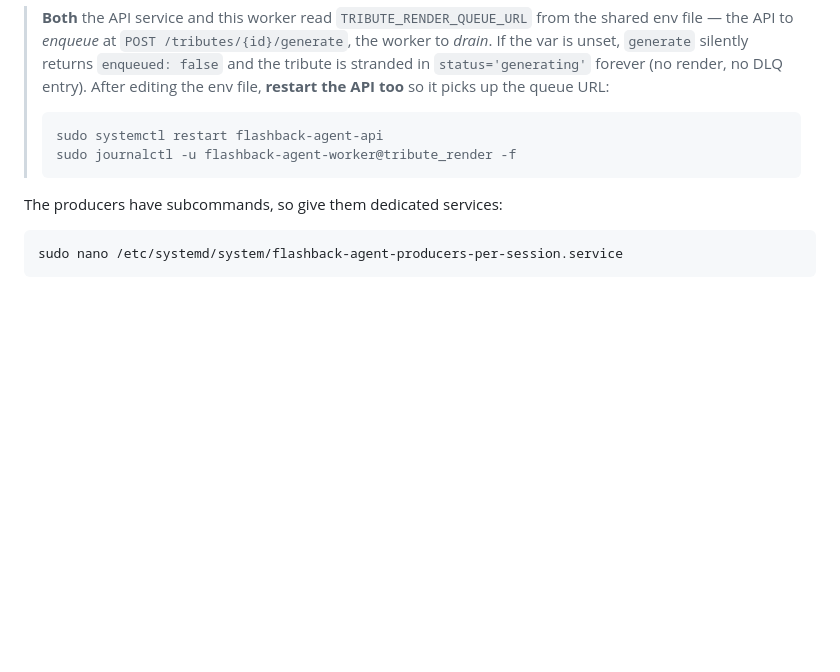
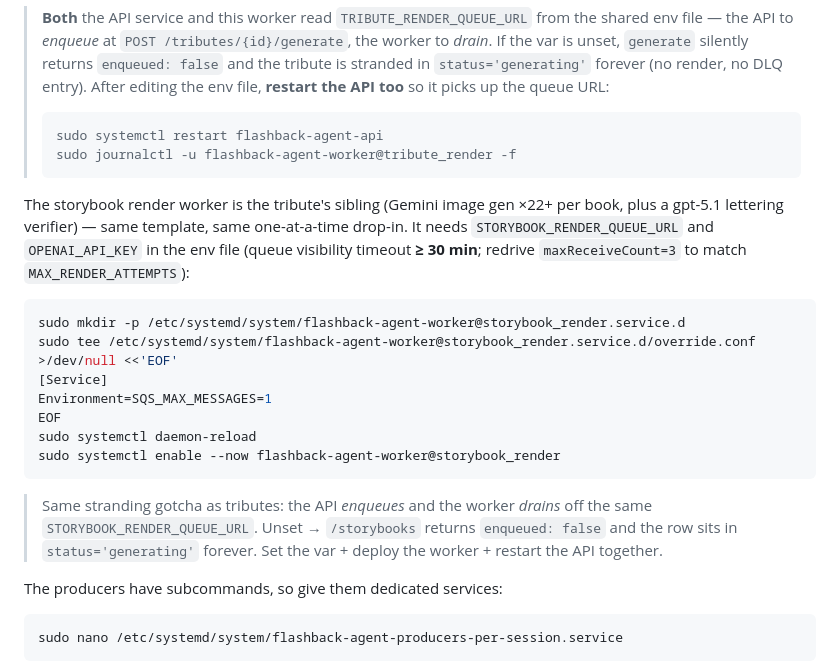
Before and after one commit to FlashbackAi/AgentMeeMaw, a Markdown page: docs/ec2-deploy.md, the part around the change. GitHub-like rendering; blank space fills up the shorter version.

Commit message:
docs(deploy): storybook_render worker section in the EC2 runbook
Co-authored-by: 5mokshith <mokshithrao1481@gmail.com>

````diff
--- a/docs/ec2-deploy.md
+++ b/docs/ec2-deploy.md
@@ -272,6 +272,27 @@ sudo systemctl enable --now flashback-agent-worker@tribute_render
 > sudo journalctl -u flashback-agent-worker@tribute_render -f
 > ```
 
+The storybook render worker is the tribute's sibling (Gemini image gen ×22+
+per book, plus a gpt-5.1 lettering verifier) — same template, same
+one-at-a-time drop-in. It needs `STORYBOOK_RENDER_QUEUE_URL` and
+`OPENAI_API_KEY` in the env file (queue visibility timeout **≥ 30 min**;
+redrive `maxReceiveCount=3` to match `MAX_RENDER_ATTEMPTS`):
+
+```bash
+sudo mkdir -p /etc/systemd/system/flashback-agent-worker@storybook_render.service.d
+sudo tee /etc/systemd/system/flashback-agent-worker@storybook_render.service.d/override.conf >/dev/null <<'EOF'
+[Service]
+Environment=SQS_MAX_MESSAGES=1
+EOF
+sudo systemctl daemon-reload
+sudo systemctl enable --now flashback-agent-worker@storybook_render
+```
+
+> Same stranding gotcha as tributes: the API *enqueues* and the worker
+> *drains* off the same `STORYBOOK_RENDER_QUEUE_URL`. Unset → `/storybooks`
+> returns `enqueued: false` and the row sits in `status='generating'`
+> forever. Set the var + deploy the worker + restart the API together.
+
 The producers have subcommands, so give them dedicated services:
 
 ```bash
````
